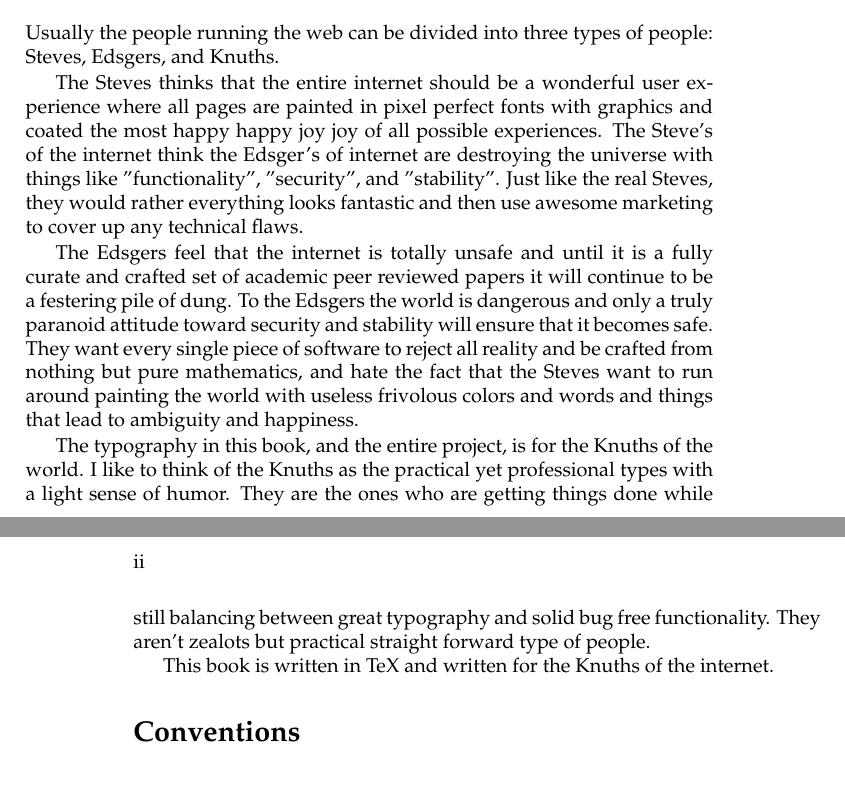
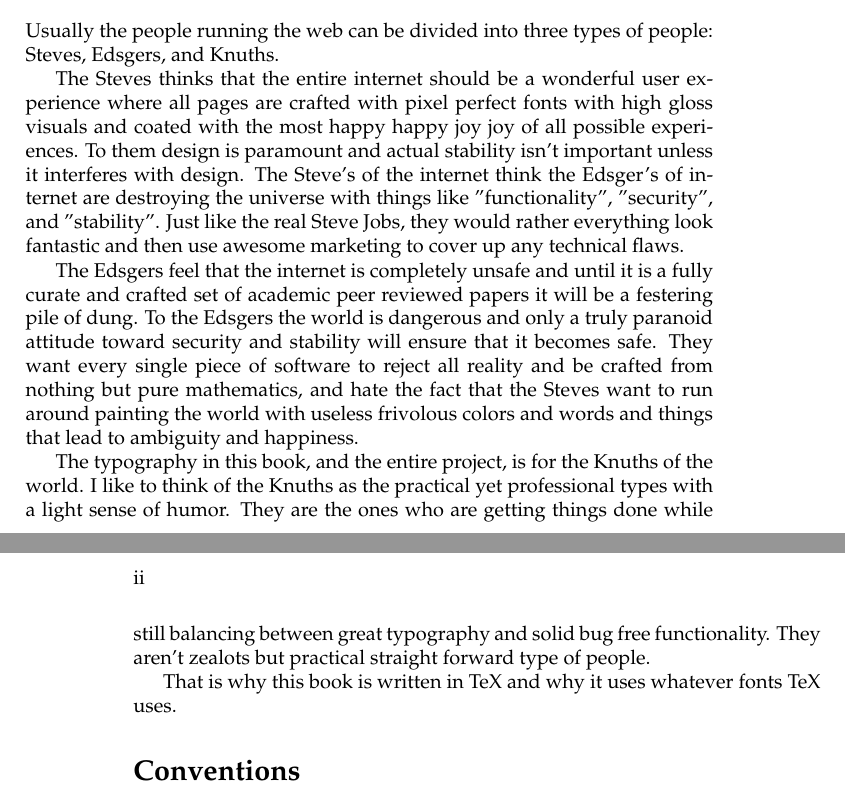
Before and after one commit to mongrel2/mongrel2, a LaTeX book (docs/manual/book.tex, which reads docs/manual/preface.tex): two parts of pages 2 and 3 of 26, joined at a grey line, cut so that both start at the same text. Compiled offline with pdfLaTeX.

Commit message:
Edits to preface.

```diff
--- a/docs/manual/preface.tex
+++ b/docs/manual/preface.tex
@@ -16,15 +16,18 @@
 Usually the people running the web can be divided into three types of people:  Steves,
 Edsgers, and Knuths.
 
-The Steves thinks that the entire internet should be a wonderful user experience
-where all pages are painted in pixel perfect fonts with graphics and coated the most happy happy joy
-joy of all possible experiences.  The Steve's of the internet think the Edsger's of internet
-are destroying the universe with things like "functionality", "security", and "stability".  Just like
-the real Steves, they would rather everything looks fantastic and then use awesome marketing
-to cover up any technical flaws.
+The Steves thinks that the entire internet should be a wonderful user
+experience where all pages are crafted with pixel perfect fonts with high gloss
+visuals and coated with the most happy happy joy joy of all possible
+experiences.  To them design is paramount and actual stability isn't important
+unless it interferes with design.  The Steve's of the internet think the
+Edsger's of internet are destroying the universe with things like
+"functionality", "security", and "stability".  Just like the real Steve Jobs, they
+would rather everything look fantastic and then use awesome marketing to cover
+up any technical flaws.
 
-The Edsgers feel that the internet is totally unsafe and until it is a fully curate and crafted
-set of academic peer reviewed papers it will continue to be a festering pile of dung.  To the Edsgers
+The Edsgers feel that the internet is completely unsafe and until it is a fully curate and crafted
+set of academic peer reviewed papers it will be a festering pile of dung.  To the Edsgers
 the world is dangerous and only a truly paranoid attitude toward security and stability will ensure
 that it becomes safe.  They want every single piece of software to reject all reality and be crafted
 from nothing but pure mathematics, and hate the fact that the Steves want to run around painting
@@ -35,7 +38,7 @@
 who are getting things done while still balancing between great typography and solid bug free functionality.
 They aren't zealots but practical straight forward type of people.
 
-This book is written in TeX and written for the Knuths of the internet.
+That is why this book is written in TeX and why it uses whatever fonts TeX uses.
 
 \section*{Conventions}
 
```
